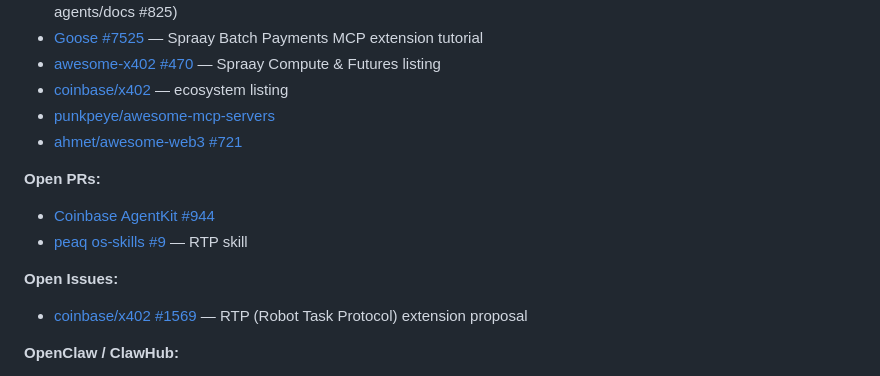
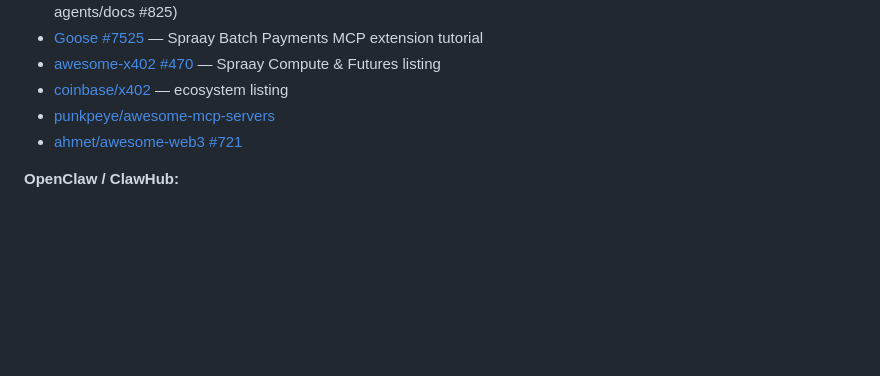
Before and after one commit to plagtech/spraay-x402-gateway, a Markdown page: README.md, the part around the change. GitHub-like rendering; blank space fills up the shorter version.

```diff
--- a/README.md
+++ b/README.md
@@ -470,12 +470,6 @@ Verify the live x402 batch-payment flow (402 challenge → EIP-3009 → settleme
 - [punkpeye/awesome-mcp-servers](https://github.com/punkpeye/awesome-mcp-servers)
 - [ahmet/awesome-web3 #721](https://github.com/ahmet/awesome-web3/pull/721)
 
-**Open PRs:**
-- [Coinbase AgentKit #944](https://github.com/coinbase/agentkit/pull/944)
-- [peaq os-skills #9](https://github.com/peaqnetwork/peaq-os-skills/pull/9) — RTP skill
-
-**Open Issues:**
-- [coinbase/x402 #1569](https://github.com/coinbase/x402/issues/1569) — RTP (Robot Task Protocol) extension proposal
 
 **OpenClaw / ClawHub:**
 - **SpraayBatch plugin** — [ClawHub](https://clawhub.com) + npm; batch payments for OpenClaw agents (any ERC-20 on Base)
```
